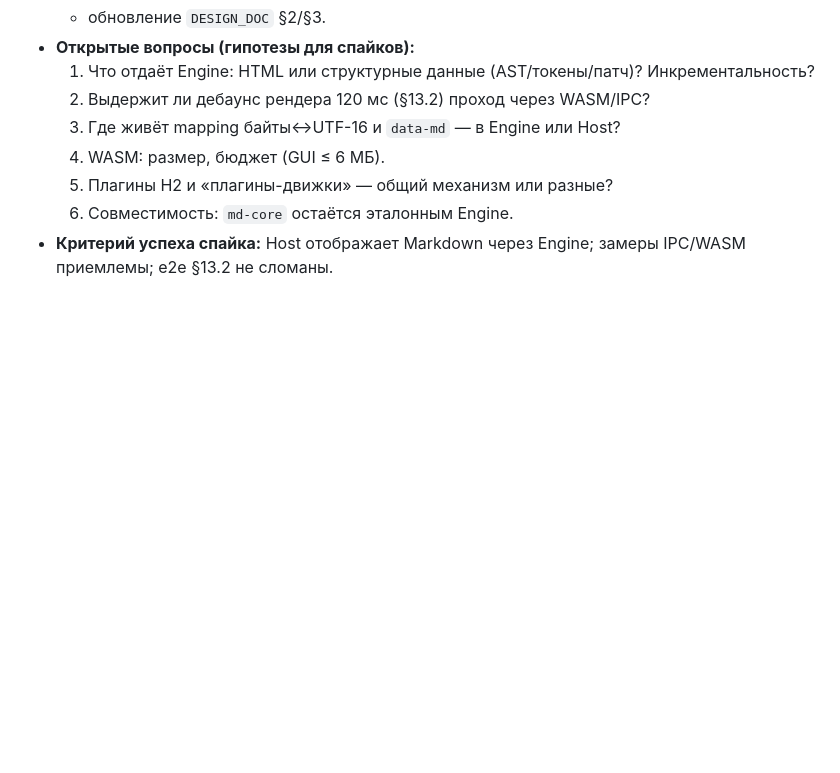
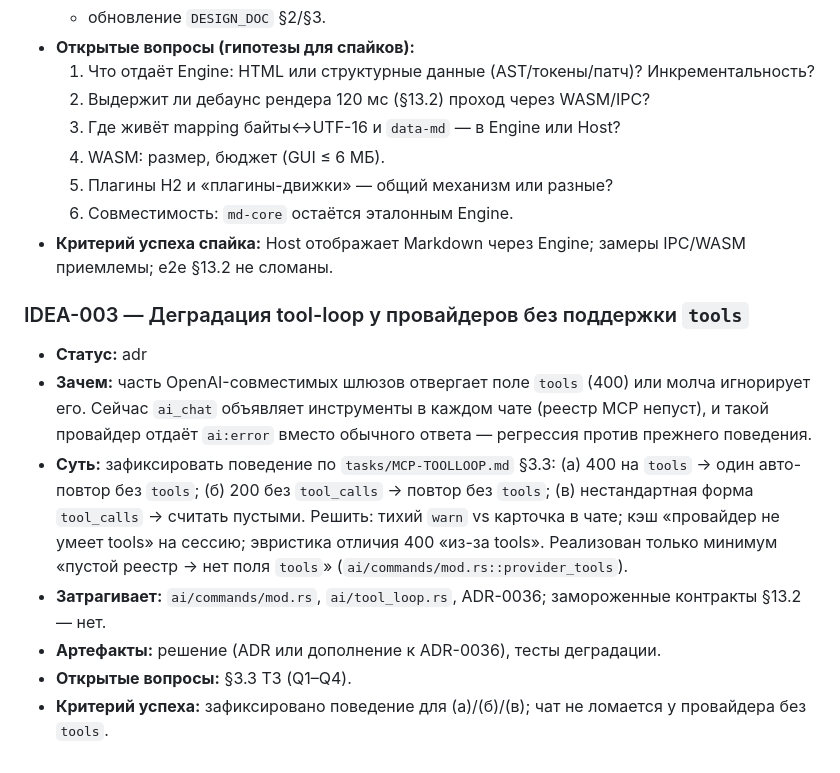
Before and after one commit to Demonss11/darmark, a Markdown page: docs/BACKLOG.md, the part around the change. Rendered like a GitHub page; blank space fills up the shorter version.

Commit message:
docs(backlog): IDEA-003 — деградация tool-loop у провайдеров без tools

```diff
--- a/docs/BACKLOG.md
+++ b/docs/BACKLOG.md
@@ -50,3 +50,13 @@
   5. Плагины H2 и «плагины-движки» — общий механизм или разные?
   6. Совместимость: `md-core` остаётся эталонным Engine.
 - **Критерий успеха спайка:** Host отображает Markdown через Engine; замеры IPC/WASM приемлемы; e2e §13.2 не сломаны.
+
+### IDEA-003 — Деградация tool-loop у провайдеров без поддержки `tools`
+
+- **Статус:** adr
+- **Зачем:** часть OpenAI-совместимых шлюзов отвергает поле `tools` (400) или молча игнорирует его. Сейчас `ai_chat` объявляет инструменты в каждом чате (реестр MCP непуст), и такой провайдер отдаёт `ai:error` вместо обычного ответа — регрессия против прежнего поведения.
+- **Суть:** зафиксировать поведение по `tasks/MCP-TOOLLOOP.md` §3.3: (а) 400 на `tools` → один авто-повтор без `tools`; (б) 200 без `tool_calls` → повтор без `tools`; (в) нестандартная форма `tool_calls` → считать пустыми. Решить: тихий `warn` vs карточка в чате; кэш «провайдер не умеет tools» на сессию; эвристика отличия 400 «из-за tools». Реализован только минимум «пустой реестр → нет поля `tools`» (`ai/commands/mod.rs::provider_tools`).
+- **Затрагивает:** `ai/commands/mod.rs`, `ai/tool_loop.rs`, ADR-0036; замороженные контракты §13.2 — нет.
+- **Артефакты:** решение (ADR или дополнение к ADR-0036), тесты деградации.
+- **Открытые вопросы:** §3.3 ТЗ (Q1–Q4).
+- **Критерий успеха:** зафиксировано поведение для (а)/(б)/(в); чат не ломается у провайдера без `tools`.
```
